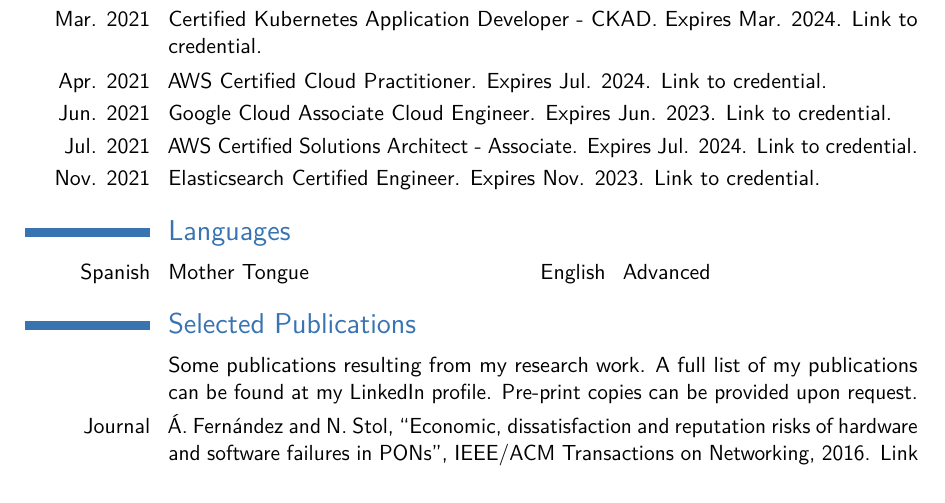
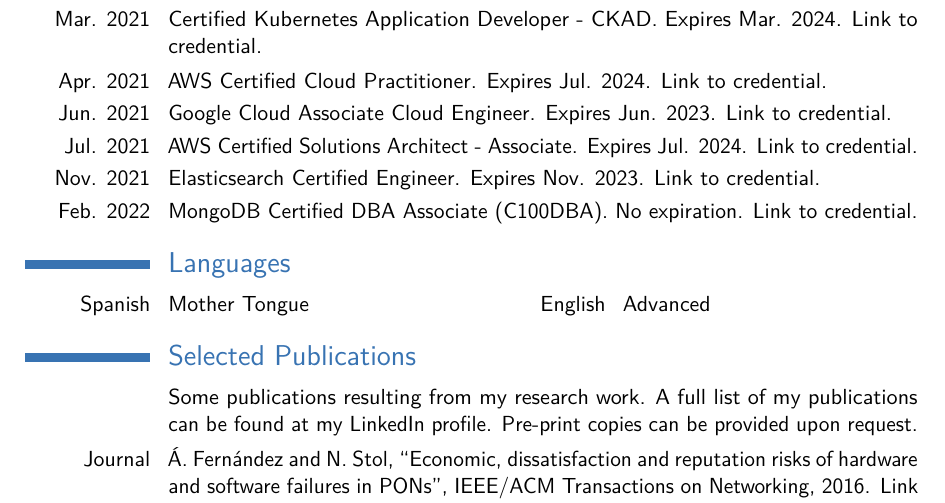
Before and after one commit to alvarof2/latex-cv, a LaTeX CV (English/main.tex): part of page 2 of 2, cut so that both start at the same text. Compiled offline with pdfLaTeX.

Commit message:
MongoDB DBA cert

```diff
--- a/English/main.tex
+++ b/English/main.tex
@@ -82,6 +82,7 @@
 \cvitem{Jun. 2021}{{Google Cloud Associate Cloud Engineer}. Expires Jun. 2023. \href{https://www.credential.net/fb20a350-1d43-4715-bf2c-4da1cd89202b?key=b6a26cd1cf3a189048ede421d0bf653a7ef86e6a16ecba37bc3c2029aa000d88}{Link to credential.}}
 \cvitem{Jul. 2021}{{AWS Certified Solutions Architect - Associate}. Expires Jul. 2024. \href{https://www.credly.com/badges/b7bf2ea0-9f1b-4b1d-9c91-a6b43e752778/public_url}{Link to credential.}}
 \cvitem{Nov. 2021}{{Elasticsearch Certified Engineer}. Expires Nov. 2023. \href{https://certified.elastic.co/ec0ea7b5-138c-4a63-bea3-d983dee149b3}{Link to credential.}}
+\cvitem{Feb. 2022}{{MongoDB Certified DBA Associate (C100DBA)}. No expiration. \href{https://university.mongodb.com/certification/certificate/299591948}{Link to credential.}}
 
 
 \section{Languages}
```
Also changed, not shown: English/main.pdf, 2 other files.
